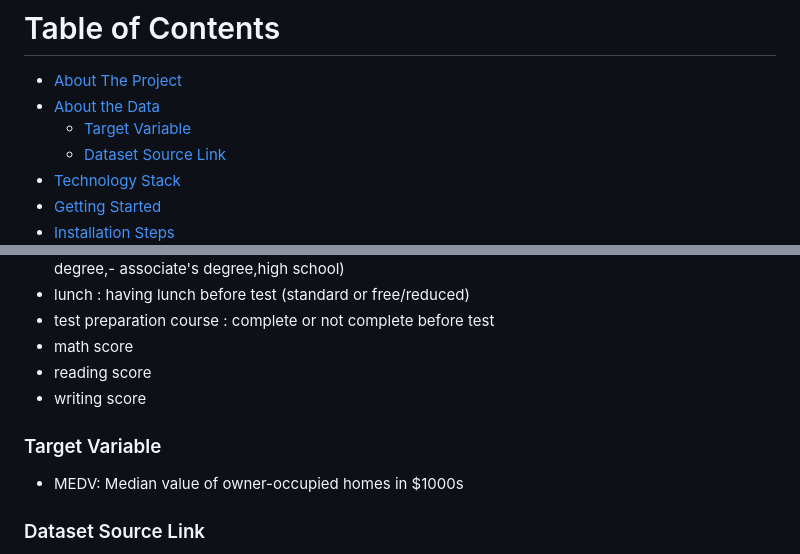
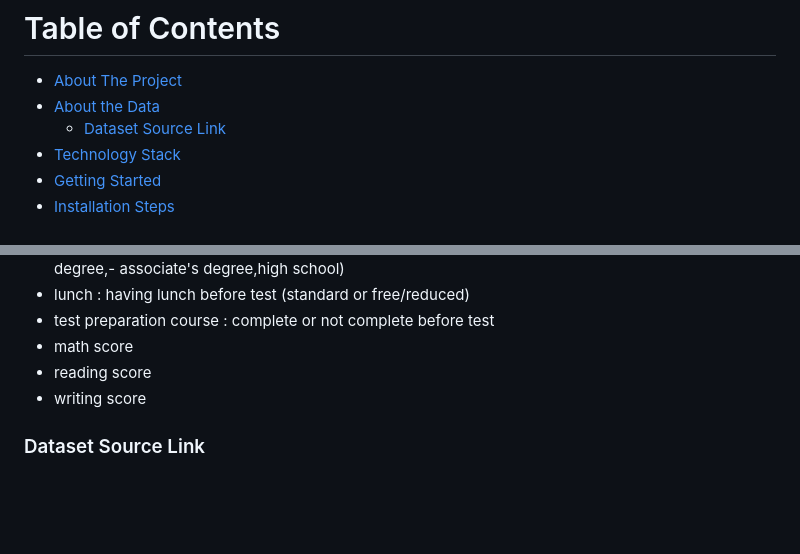
Before and after one commit to shubhamprajapati241/End-to-End-Student-Performance-Prediction, a Markdown page: Readme.md, 2 parts joined by grey strips. Drawn GitHub-style; blank space fills up the shorter version.

Commit message:
updated-readme

```diff
--- a/Readme.md
+++ b/Readme.md
@@ -2,7 +2,6 @@
 
 - [About The Project](#about-the-project)
 - [About the Data](#about-the-data)
-  - [Target Variable](#target-variable)
   - [Dataset Source Link](#dataset-source-link)
 - [Technology Stack](#technology-stack)
 - [Getting Started](#getting-started)
@@ -31,10 +30,6 @@ The primary objective of this project is to develop a predictive model that can
 - math score
 - reading score
 - writing score
-
-### Target Variable
-
-- MEDV: Median value of owner-occupied homes in $1000s
 
 ### Dataset Source Link
 
```
